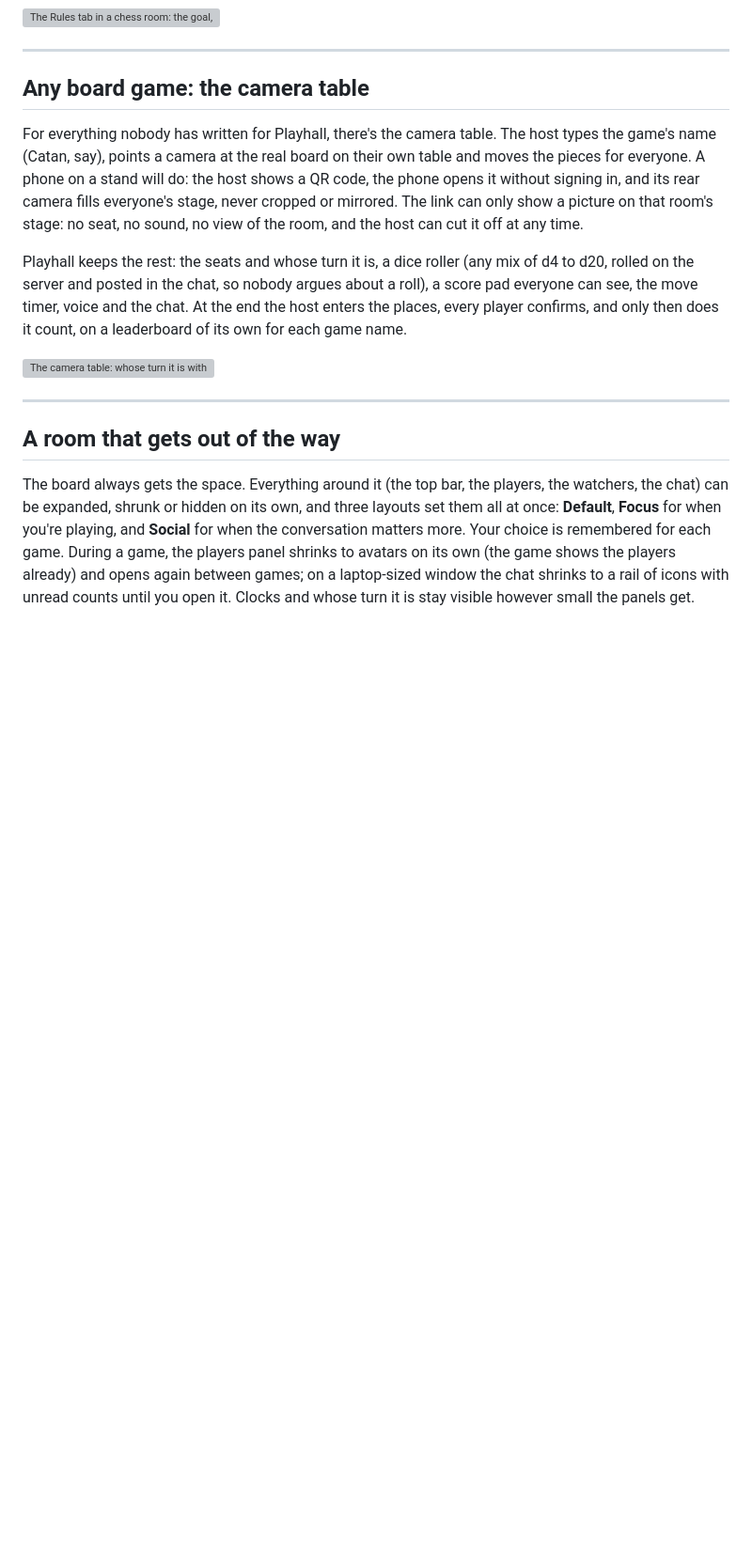
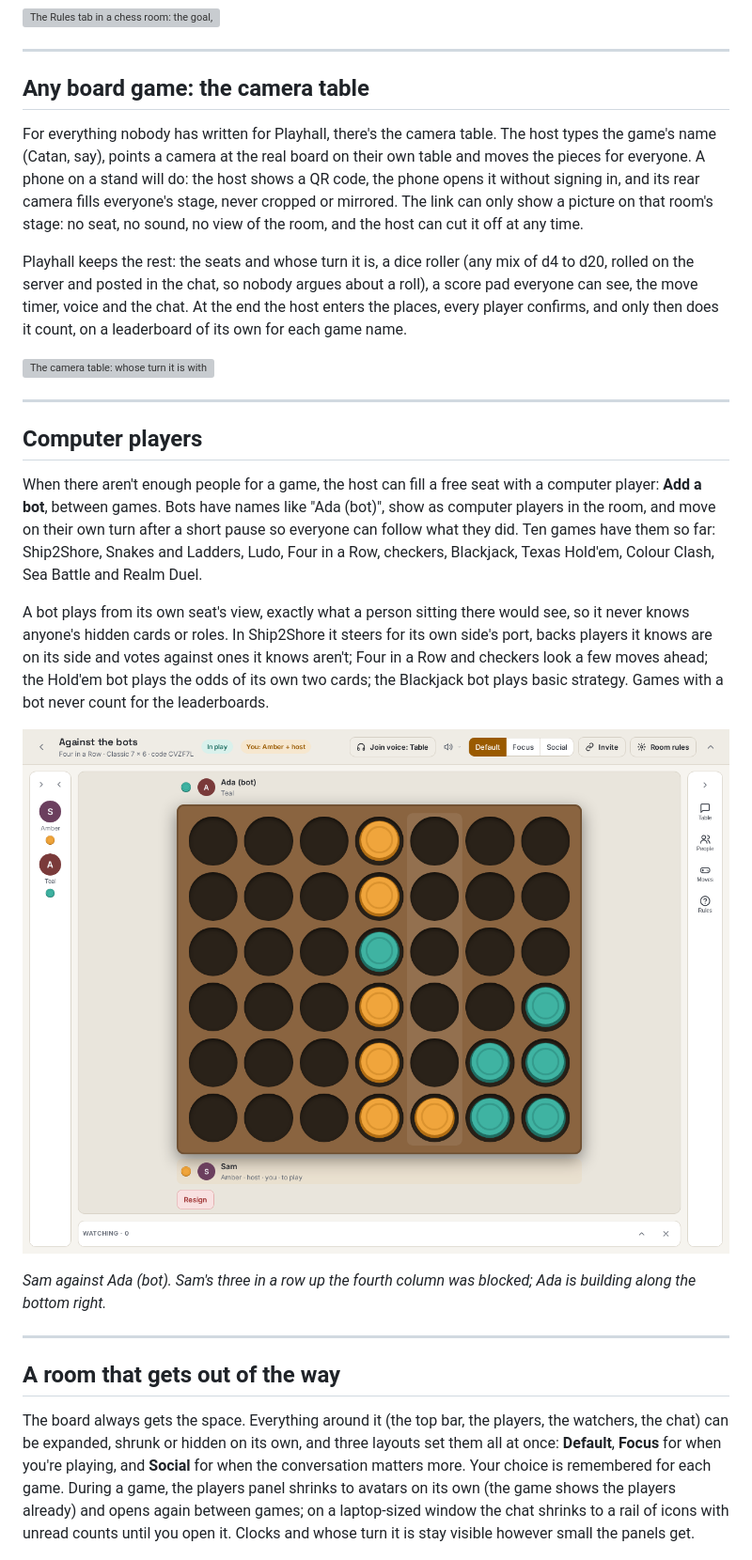
Before and after one commit to chrisnock-personal/project-overviews, a Markdown page: playhall/README.md, the part around one of its changes. Shown at 94% size. Drawn GitHub-style; pictures changed too: playhall/images/29-computer-players.png (added); blank space fills up the shorter version; grey boxes are pictures that could not be loaded.

Commit message:
Playhall: computer players

```diff
--- a/playhall/README.md
+++ b/playhall/README.md
@@ -131,6 +132,18 @@ Playhall keeps the rest: the seats and whose turn it is, a dice roller (any mix
 
 ---
 
+## Computer players
+
+When there aren't enough people for a game, the host can fill a free seat with a computer player: **Add a bot**, between games. Bots have names like "Ada (bot)", show as computer players in the room, and move on their own turn after a short pause so everyone can follow what they did. Ten games have them so far: Ship2Shore, Snakes and Ladders, Ludo, Four in a Row, checkers, Blackjack, Texas Hold'em, Colour Clash, Sea Battle and Realm Duel.
+
+A bot plays from its own seat's view, exactly what a person sitting there would see, so it never knows anyone's hidden cards or roles. In Ship2Shore it steers for its own side's port, backs players it knows are on its side and votes against ones it knows aren't; Four in a Row and checkers look a few moves ahead; the Hold'em bot plays the odds of its own two cards; the Blackjack bot plays basic strategy. Games with a bot never count for the leaderboards.
+
+![Four in a Row against a computer player: Sam has stacked three amber discs in the fourth column and Ada (bot) has blocked the top with a teal one](images/29-computer-players.png)
+
+*Sam against Ada (bot). Sam's three in a row up the fourth column was blocked; Ada is building along the bottom right.*
+
+---
+
 ## A room that gets out of the way
 
 The board always gets the space. Everything around it (the top bar, the players, the watchers, the chat) can be expanded, shrunk or hidden on its own, and three layouts set them all at once: **Default**, **Focus** for when you're playing, and **Social** for when the conversation matters more. Your choice is remembered for each game. During a game, the players panel shrinks to avatars on its own (the game shows the players already) and opens again between games; on a laptop-sized window the chat shrinks to a rail of icons with unread counts until you open it. Clocks and whose turn it is stay visible however small the panels get.
```
Also changed, not shown: other parts of playhall/README.md (+2 -1 lines).
